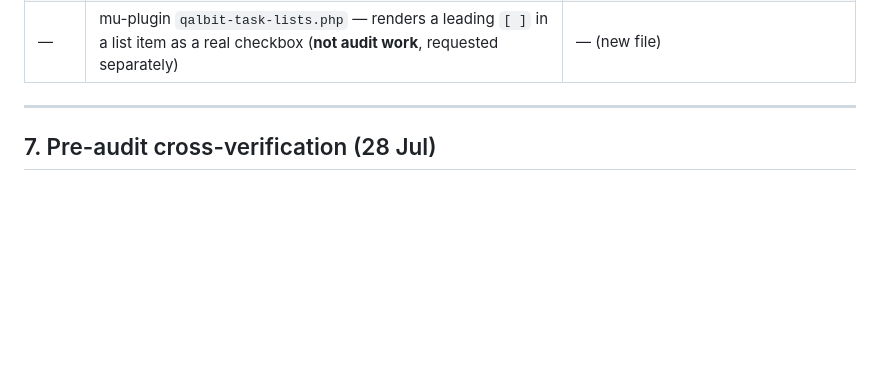
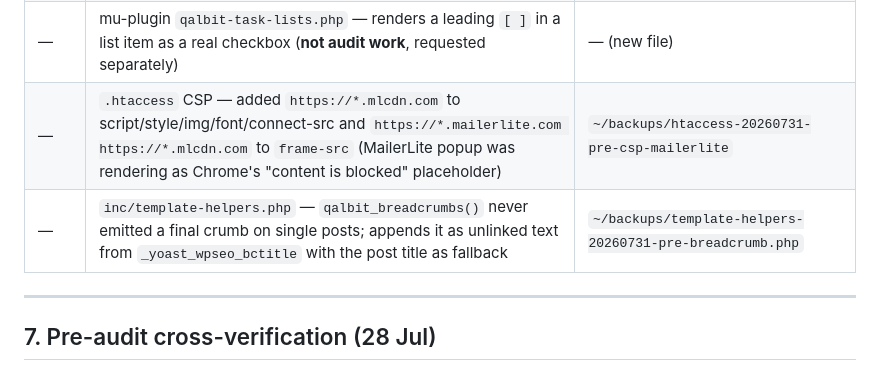
Before and after one commit to qalbit/qalbit-mvc, a Markdown page: docs/ahrefs-remediation-2026-07.md, the part around the change. Rendered like a GitHub page; blank space fills up the shorter version.

Commit message:
docs(blog): record the CSP MailerLite fix and the breadcrumb final crumb
Both server-only theme/htaccess changes that would otherwise be
invisible if the blog is rebuilt. Backup paths included.

```diff
--- a/docs/ahrefs-remediation-2026-07.md
+++ b/docs/ahrefs-remediation-2026-07.md
@@ -844,6 +844,8 @@ copy and inputs sat flush against the border while the neighbouring widget was c
 | 6.3 | Media library: `qalbit-logo-512.png` imported as attachment **3424** | source is `public/assets/web-app-manifest-512x512.png` in this repo |
 | 6.3 | `header.php` — `ProfessionalService` given Yoast's `#organization` `@id`; `url`/`logo`/`image`/`sameAs` dropped as Yoast now states them | `~/backups/header-20260728-pre-schema.php` |
 | — | mu-plugin `qalbit-task-lists.php` — renders a leading `[ ]` in a list item as a real checkbox (**not audit work**, requested separately) | — (new file) |
+| — | `.htaccess` CSP — added `https://*.mlcdn.com` to script/style/img/font/connect-src and `https://*.mailerlite.com https://*.mlcdn.com` to `frame-src` (MailerLite popup was rendering as Chrome's "content is blocked" placeholder) | `~/backups/htaccess-20260731-pre-csp-mailerlite` |
+| — | `inc/template-helpers.php` — `qalbit_breadcrumbs()` never emitted a final crumb on single posts; appends it as unlinked text from `_yoast_wpseo_bctitle` with the post title as fallback | `~/backups/template-helpers-20260731-pre-breadcrumb.php` |
 
 ---
 
```
